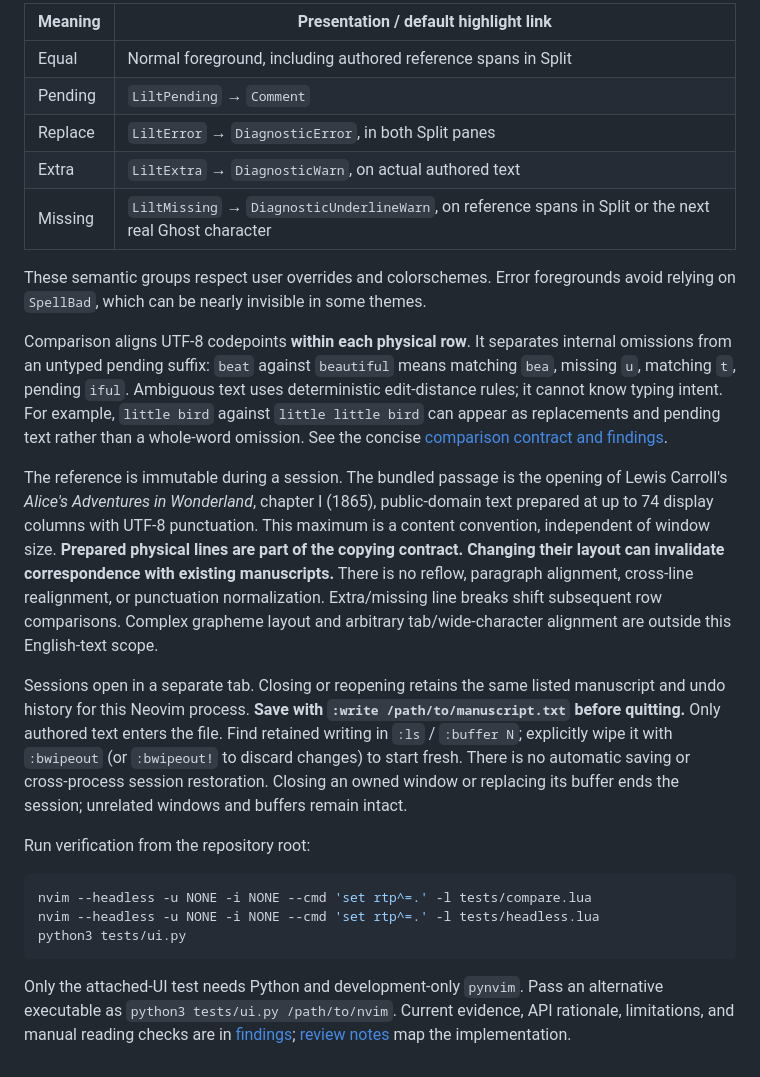
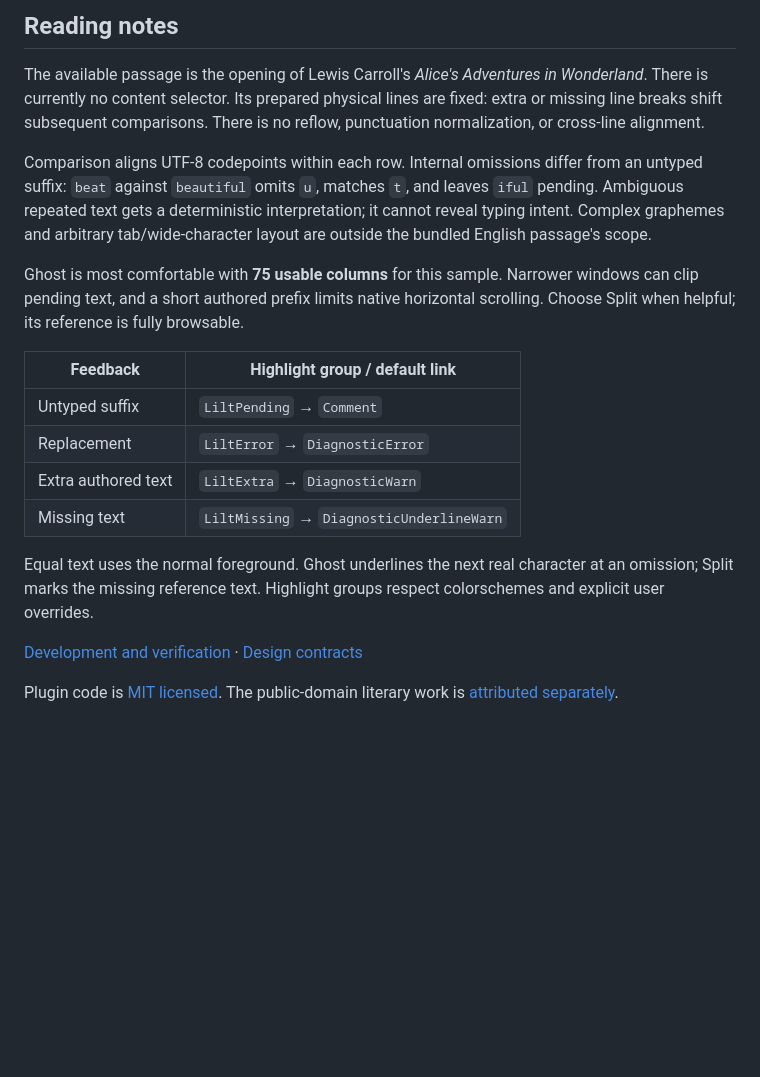
Before and after one commit to XinqiBao/lilt.nvim, a Markdown page: README.md, the part around one of its changes. Drawn GitHub-style; blank space fills up the shorter version.

````diff
--- a/README.md
+++ b/README.md
@@ -50,51 +60,33 @@ prefix. Choose Split explicitly when helpful.
 
-| Meaning | Presentation / default highlight link |
+## Reading notes
+
+The available passage is the opening of Lewis Carroll's *Alice's Adventures in
+Wonderland*. There is currently no content selector. Its prepared physical lines
+are fixed: extra or missing line breaks shift subsequent comparisons. There is
+no reflow, punctuation normalization, or cross-line alignment.
+
+Comparison aligns UTF-8 codepoints within each row. Internal omissions differ
+from an untyped suffix: `beat` against `beautiful` omits `u`, matches `t`, and
+leaves `iful` pending. Ambiguous repeated text gets a deterministic interpretation;
+it cannot reveal typing intent. Complex graphemes and arbitrary tab/wide-character
+layout are outside the bundled English passage's scope.
+
+Ghost is most comfortable with **75 usable columns** for this sample. Narrower
+windows can clip pending text, and a short authored prefix limits native
+horizontal scrolling. Choose Split when helpful; its reference is fully browsable.
+
+| Feedback | Highlight group / default link |
 | --- | --- |
-| Equal | Normal foreground, including authored reference spans in Split |
-| Pending | `LiltPending` → `Comment` |
-| Replace | `LiltError` → `DiagnosticError`, in both Split panes |
-| Extra | `LiltExtra` → `DiagnosticWarn`, on actual authored text |
-| Missing | `LiltMissing` → `DiagnosticUnderlineWarn`, on reference spans in Split or the next real Ghost character |
+| Untyped suffix | `LiltPending` → `Comment` |
+| Replacement | `LiltError` → `DiagnosticError` |
+| Extra authored text | `LiltExtra` → `DiagnosticWarn` |
+| Missing text | `LiltMissing` → `DiagnosticUnderlineWarn` |
 
-These semantic groups respect user overrides and colorschemes. Error foregrounds
-avoid relying on `SpellBad`, which can be nearly invisible in some themes.
+Equal text uses the normal foreground. Ghost underlines the next real character
+at an omission; Split marks the missing reference text. Highlight groups respect
+colorschemes and explicit user overrides.
 
-Comparison aligns UTF-8 codepoints **within each physical row**. It separates
-internal omissions from an untyped pending suffix: `beat` against `beautiful`
-means matching `bea`, missing `u`, matching `t`, pending `iful`. Ambiguous text
-uses deterministic edit-distance rules; it cannot know typing intent. For
-example, `little bird` against `little little bird` can appear as replacements
-and pending text rather than a whole-word omission. See the concise
-[comparison contract and findings](doc/findings.md).
+[Development and verification](DEVELOPING.md) · [Design contracts](doc/design.md)
 
-The reference is immutable during a session. The bundled passage is the opening
-of Lewis Carroll's *Alice's Adventures in Wonderland*, chapter I (1865),
-public-domain text prepared at up to 74 display columns with UTF-8 punctuation.
-This maximum is a content convention, independent of window size. **Prepared
-physical lines are part of the copying contract. Changing their layout can
-invalidate correspondence with existing manuscripts.** There is no reflow,
-paragraph alignment, cross-line realignment, or punctuation normalization.
-Extra/missing line breaks shift subsequent row comparisons. Complex grapheme
-layout and arbitrary tab/wide-character alignment are outside this English-text
-scope.
-
-Sessions open in a separate tab. Closing or reopening retains the same listed
-manuscript and undo history for this Neovim process. **Save with `:write
-/path/to/manuscript.txt` before quitting.** Only authored text enters the file.
-Find retained writing in `:ls` / `:buffer N`; explicitly wipe it with `:bwipeout`
-(or `:bwipeout!` to discard changes) to start fresh. There is no automatic saving
-or cross-process session restoration. Closing an owned window or replacing its
-buffer ends the session; unrelated windows and buffers remain intact.
-
-Run verification from the repository root:
-
-```sh
-nvim --headless -u NONE -i NONE --cmd 'set rtp^=.' -l tests/compare.lua
-nvim --headless -u NONE -i NONE --cmd 'set rtp^=.' -l tests/headless.lua
-python3 tests/ui.py
-```
-
-Only the attached-UI test needs Python and development-only `pynvim`. Pass an
-alternative executable as `python3 tests/ui.py /path/to/nvim`. Current evidence,
-API rationale, limitations, and manual reading checks are in
-[findings](doc/findings.md); [review notes](doc/review.md) map the implementation.
+Plugin code is [MIT licensed](LICENSE). The public-domain literary work is
+[attributed separately](samples/README.md).
````
Also changed, not shown: other parts of README.md (+43 -33 lines), AGENTS.md (added, +14 -0 lines), DEVELOPING.md (added, +100 -0 lines), doc/design.md (added, +89 -0 lines), doc/findings.md (deleted, +0 -183 lines), doc/review.md (deleted, +0 -38 lines), samples/README.md (added, +16 -0 lines), doc/ghost.png (added), 1 other file.
